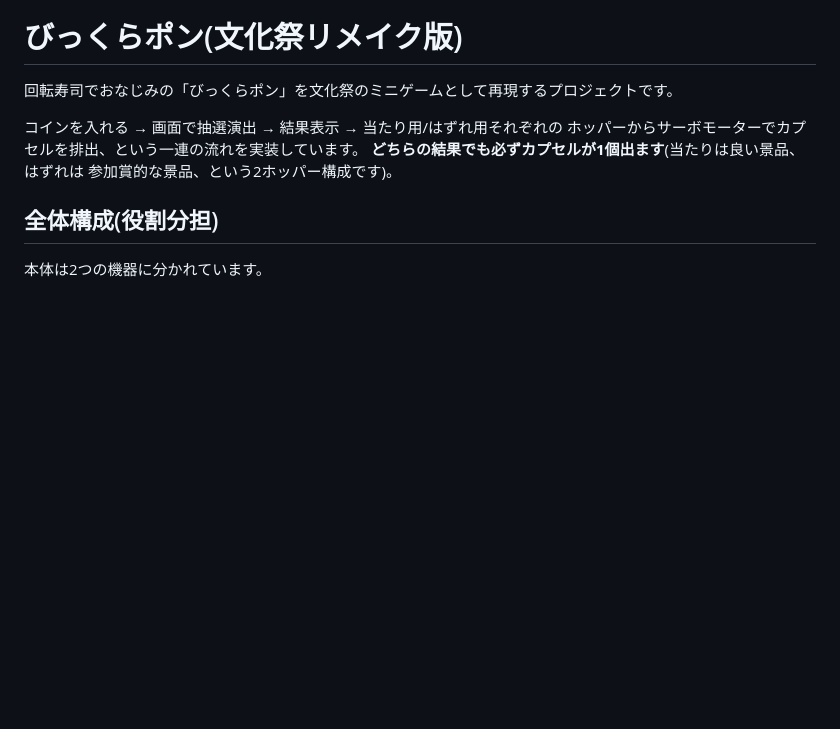
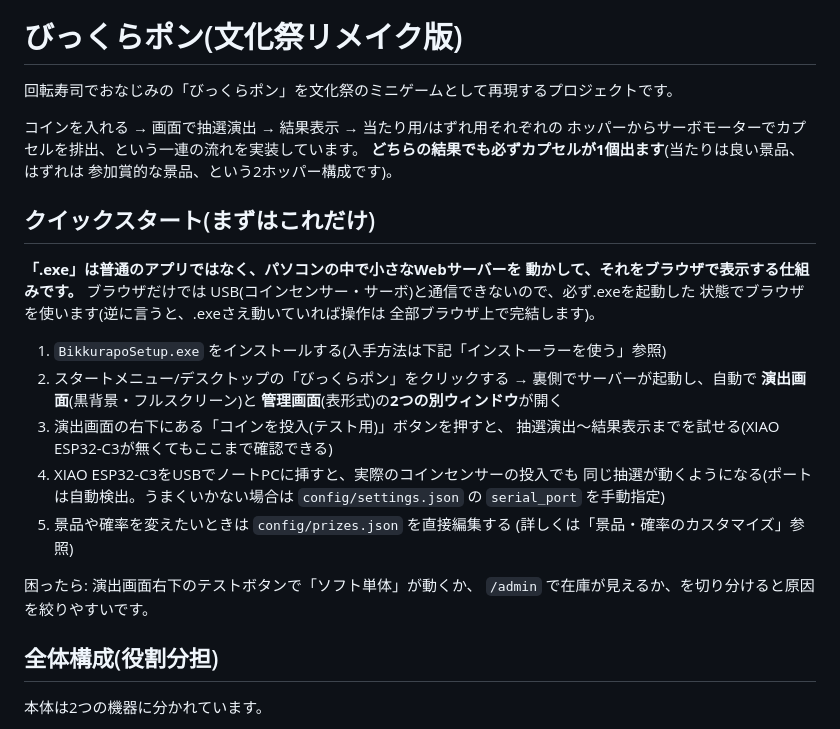
Before and after one commit to Yuisan921/Bikkurapon-remake-, a Markdown page: README.md, the part around the change. GitHub-like rendering; blank space fills up the shorter version.

Commit message:
READMEにクイックスタートを追加し、.exeの仕組みを明記
「.exeと言いつつブラウザベースで動いているのか」「USB接続はブラウザだけで
繋がるのか」という質問に答える形で、.exeの正体(ローカルWebサーバー)と
ブラウザとの関係を冒頭で明記した。あわせて、演出画面・管理画面が
自動で別ウィンドウとして開く挙動を、仮想ディスプレイ(Xvfb+fluxbox)上で
実際にwmctrlでウィンドウ一覧を確認し、2つの独立したウィンドウ
(「びっくらポン!」「びっくらポン 管理画面」)が生成されることを検証した。

Co-Authored-By: Claude Sonnet 5 <noreply@anthropic.com>
Claude-Session: https://claude.ai/code/session_01BU8Apwr2szsLDsDYBXL9XF

```diff
--- a/README.md
+++ b/README.md
@@ -6,6 +6,29 @@
 ホッパーからサーボモーターでカプセルを排出、という一連の流れを実装しています。
 **どちらの結果でも必ずカプセルが1個出ます**(当たりは良い景品、はずれは
 参加賞的な景品、という2ホッパー構成です)。
+
+## クイックスタート(まずはこれだけ)
+
+**「.exe」は普通のアプリではなく、パソコンの中で小さなWebサーバーを
+動かして、それをブラウザで表示する仕組みです。** ブラウザだけでは
+USB(コインセンサー・サーボ)と通信できないので、必ず.exeを起動した
+状態でブラウザを使います(逆に言うと、.exeさえ動いていれば操作は
+全部ブラウザ上で完結します)。
+
+1. `BikkurapoSetup.exe` をインストールする(入手方法は下記「インストーラーを使う」参照)
+2. スタートメニュー/デスクトップの「びっくらポン」をクリックする
+   → 裏側でサーバーが起動し、自動で **演出画面**(黒背景・フルスクリーン)と
+   **管理画面**(表形式)の**2つの別ウィンドウ**が開く
+3. 演出画面の右下にある「コインを投入(テスト用)」ボタンを押すと、
+   抽選演出〜結果表示までを試せる(XIAO ESP32-C3が無くてもここまで確認できる)
+4. XIAO ESP32-C3をUSBでノートPCに挿すと、実際のコインセンサーの投入でも
+   同じ抽選が動くようになる(ポートは自動検出。うまくいかない場合は
+   `config/settings.json` の `serial_port` を手動指定)
+5. 景品や確率を変えたいときは `config/prizes.json` を直接編集する
+   (詳しくは「景品・確率のカスタマイズ」参照)
+
+困ったら: 演出画面右下のテストボタンで「ソフト単体」が動くか、
+`/admin` で在庫が見えるか、を切り分けると原因を絞りやすいです。
 
 ## 全体構成(役割分担)
 
```
